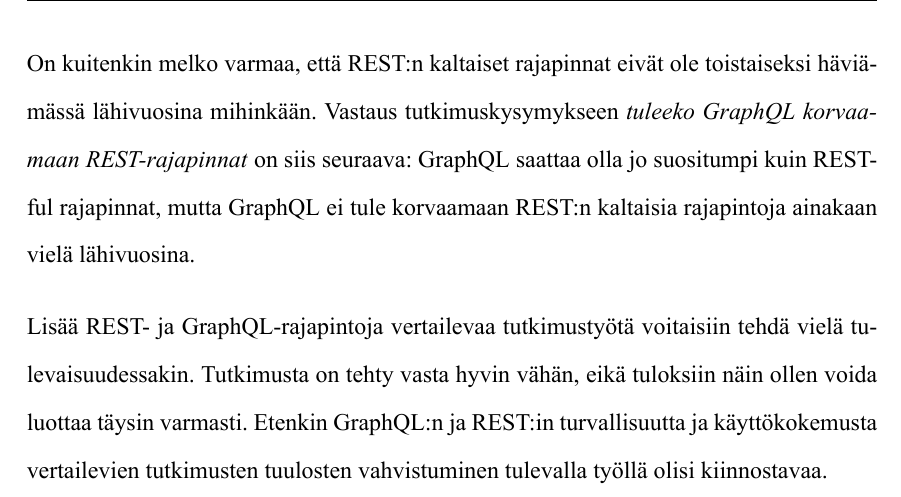
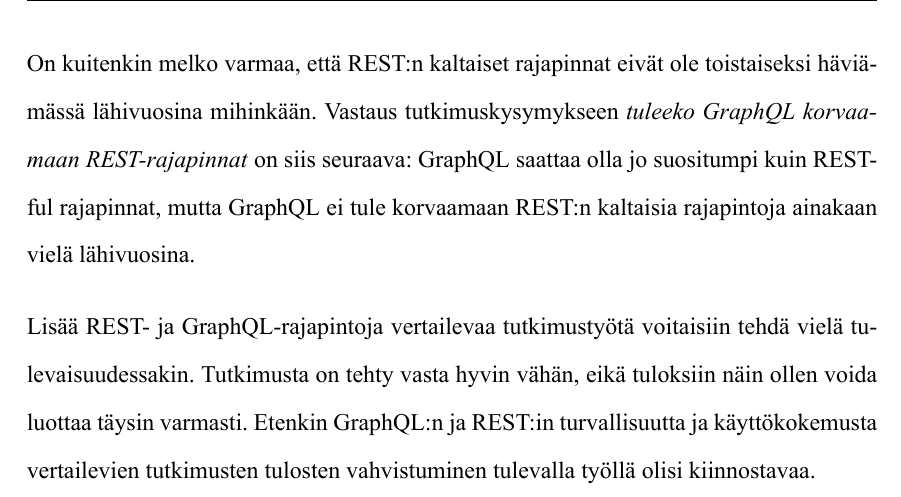
Before and after one commit to funnicus/Kandi, a LaTeX thesis (thesis.tex, which reads neljasluku.tex): part of page 32 of 36, cut so that both start at the same text. Compiled offline with XeLaTeX.

Commit message:
Update neljasluku.tex

```diff
--- a/neljasluku.tex
+++ b/neljasluku.tex
@@ -11,4 +11,4 @@
 
 On kuitenkin melko varmaa, että REST:n kaltaiset rajapinnat eivät ole toistaiseksi häviämässä lähivuosina mihinkään. Vastaus tutkimuskysymykseen \textit{tuleeko GraphQL korvaamaan REST-rajapinnat} on siis seuraava: GraphQL saattaa olla jo suositumpi kuin RESTful rajapinnat, mutta GraphQL ei tule korvaamaan REST:n kaltaisia rajapintoja ainakaan vielä lähivuosina.
 
-Lisää REST- ja GraphQL-rajapintoja vertailevaa tutkimustyötä voitaisiin tehdä vielä tulevaisuudessakin. Tutkimusta on tehty vasta hyvin vähän, eikä tuloksiin näin ollen voida luottaa täysin varmasti. Etenkin GraphQL:n ja REST:in turvallisuutta ja käyttökokemusta vertailevien tutkimusten tuulosten vahvistuminen tulevalla työllä olisi kiinnostavaa.
+Lisää REST- ja GraphQL-rajapintoja vertailevaa tutkimustyötä voitaisiin tehdä vielä tulevaisuudessakin. Tutkimusta on tehty vasta hyvin vähän, eikä tuloksiin näin ollen voida luottaa täysin varmasti. Etenkin GraphQL:n ja REST:in turvallisuutta ja käyttökokemusta vertailevien tutkimusten tulosten vahvistuminen tulevalla työllä olisi kiinnostavaa.
```
